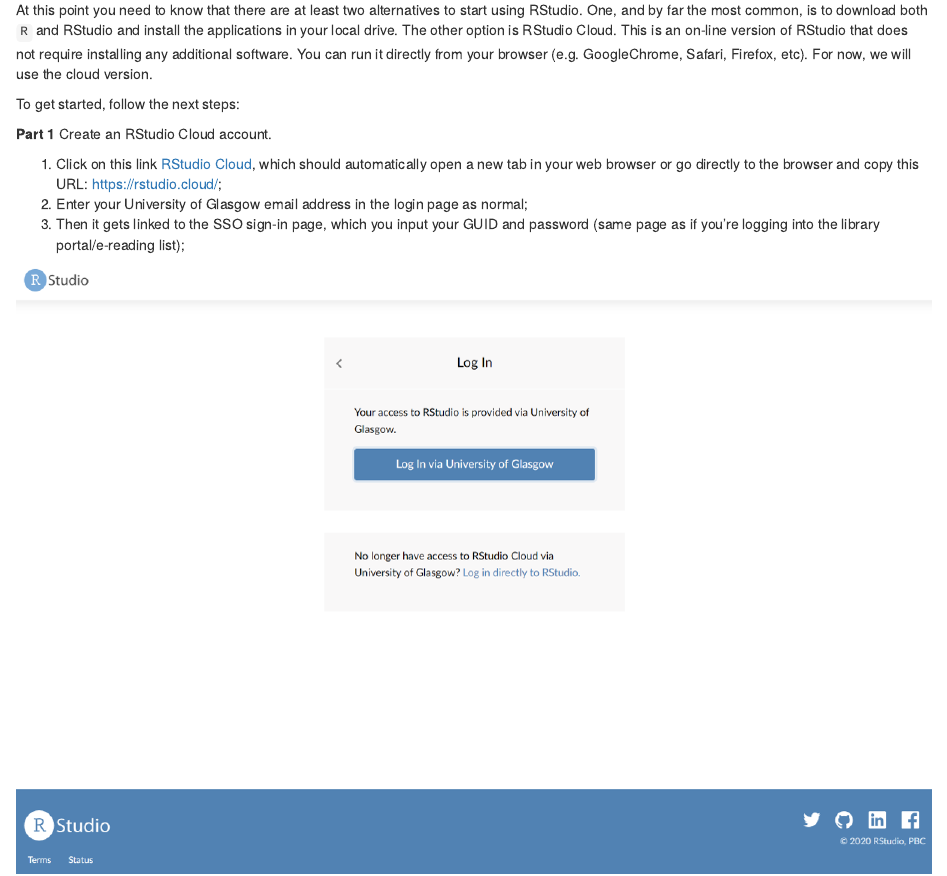
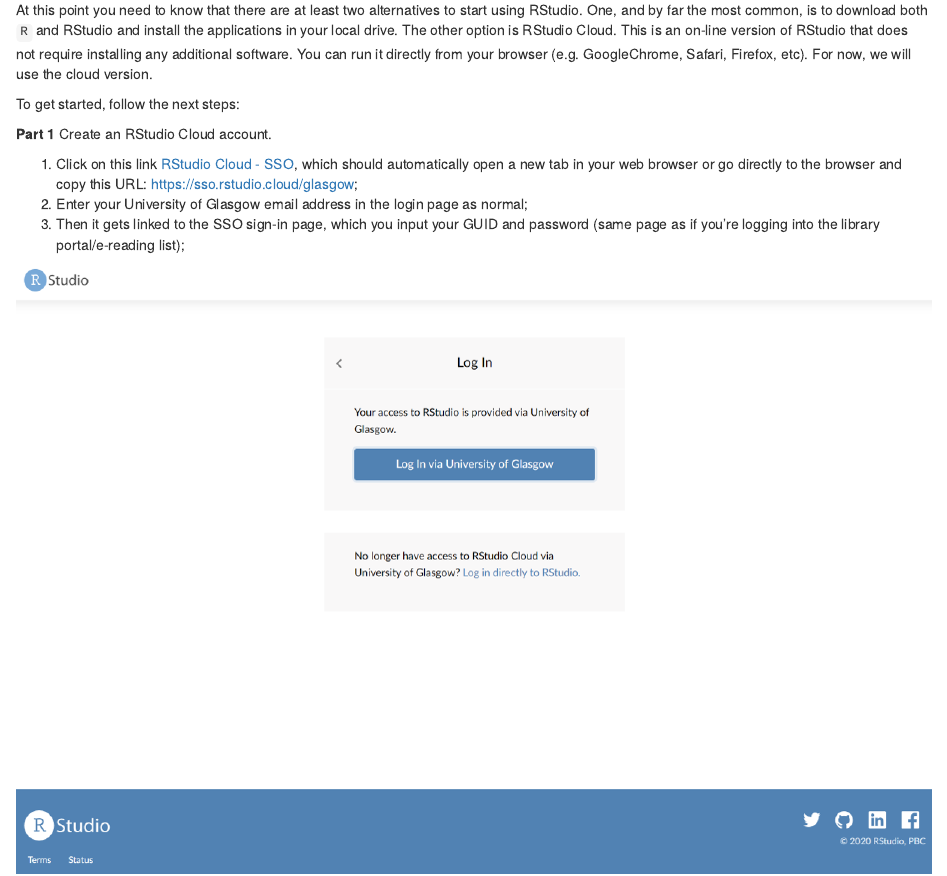
Before and after one commit to rafavdz/quants_workbook, an R Markdown document (01-intro.Rmd): the page in a window 1100 px wide, from 950 px down. Rendered offline with R 4.5, knitr and Pandoc, with nearby package versions; drawn as R Markdown's standard HTML page in place of the format the file asks for.

Commit message:
Edited RStudio Cloud link to access UoG SSO directly.

````diff
--- a/01-intro.Rmd
+++ b/01-intro.Rmd
@@ -59,7 +59,7 @@
 <!-- 4. If required by the platform, access your UoG email and verify your address by following the instructions you received in an email. -->
 
 <!-- The following instructions are according to the SSO -->
-1. Click on this link [RStudio Cloud](https://rstudio.cloud/), which should automatically open a new tab in your web browser or go directly to the browser and copy this URL: https://rstudio.cloud/;
+1. Click on this link [RStudio Cloud - SSO](https://sso.rstudio.cloud/glasgow), which should automatically open a new tab in your web browser or go directly to the browser and copy this URL: <https://sso.rstudio.cloud/glasgow>;
 2. Enter your University of Glasgow email address in the login page as normal;
 3. Then it gets linked to the SSO sign-in page, which you input your GUID and password (same page as if you're logging into the library portal/e-reading list);
 ```{r fig.cap="SSO Login", echo=FALSE}
````
